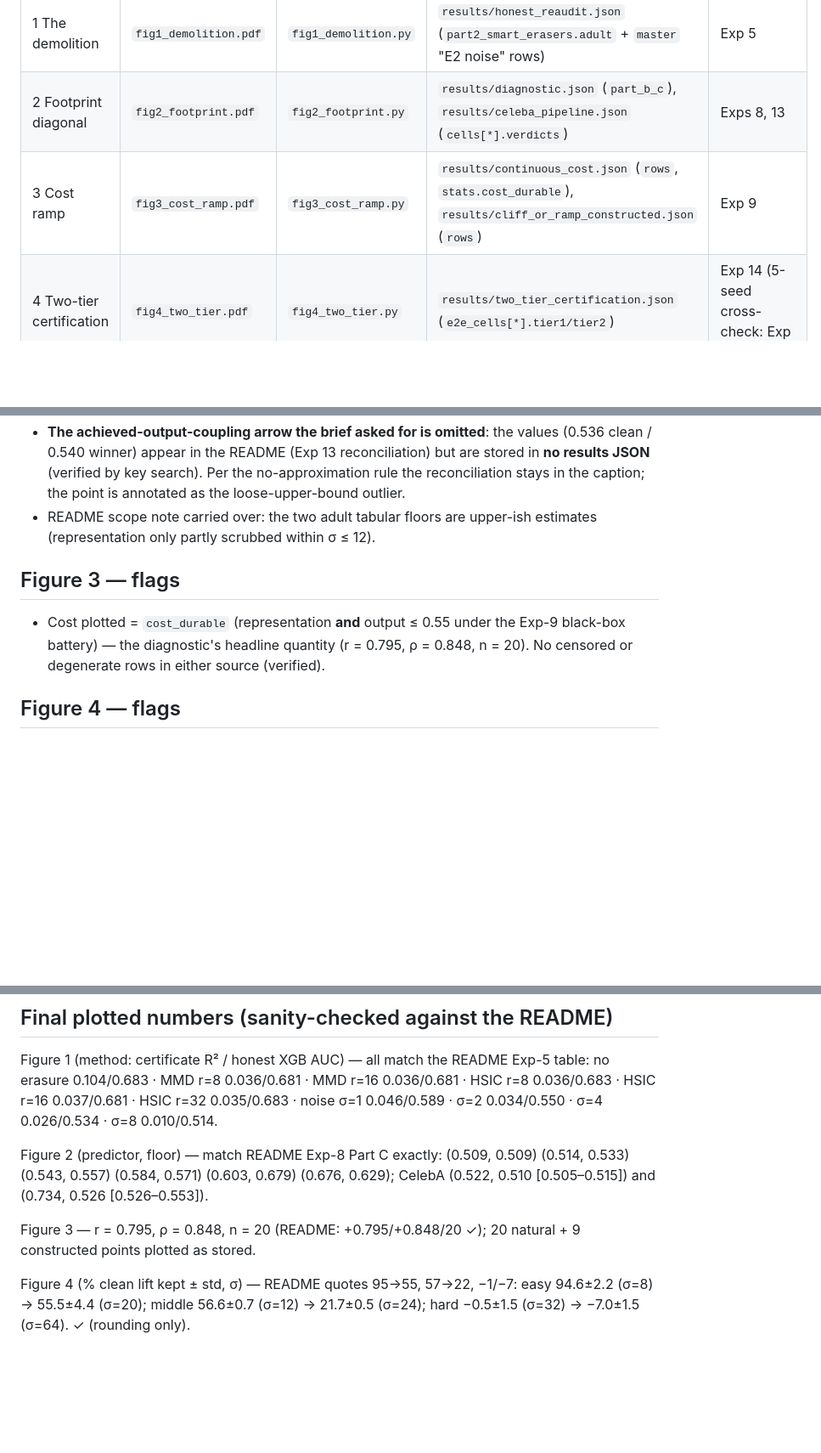
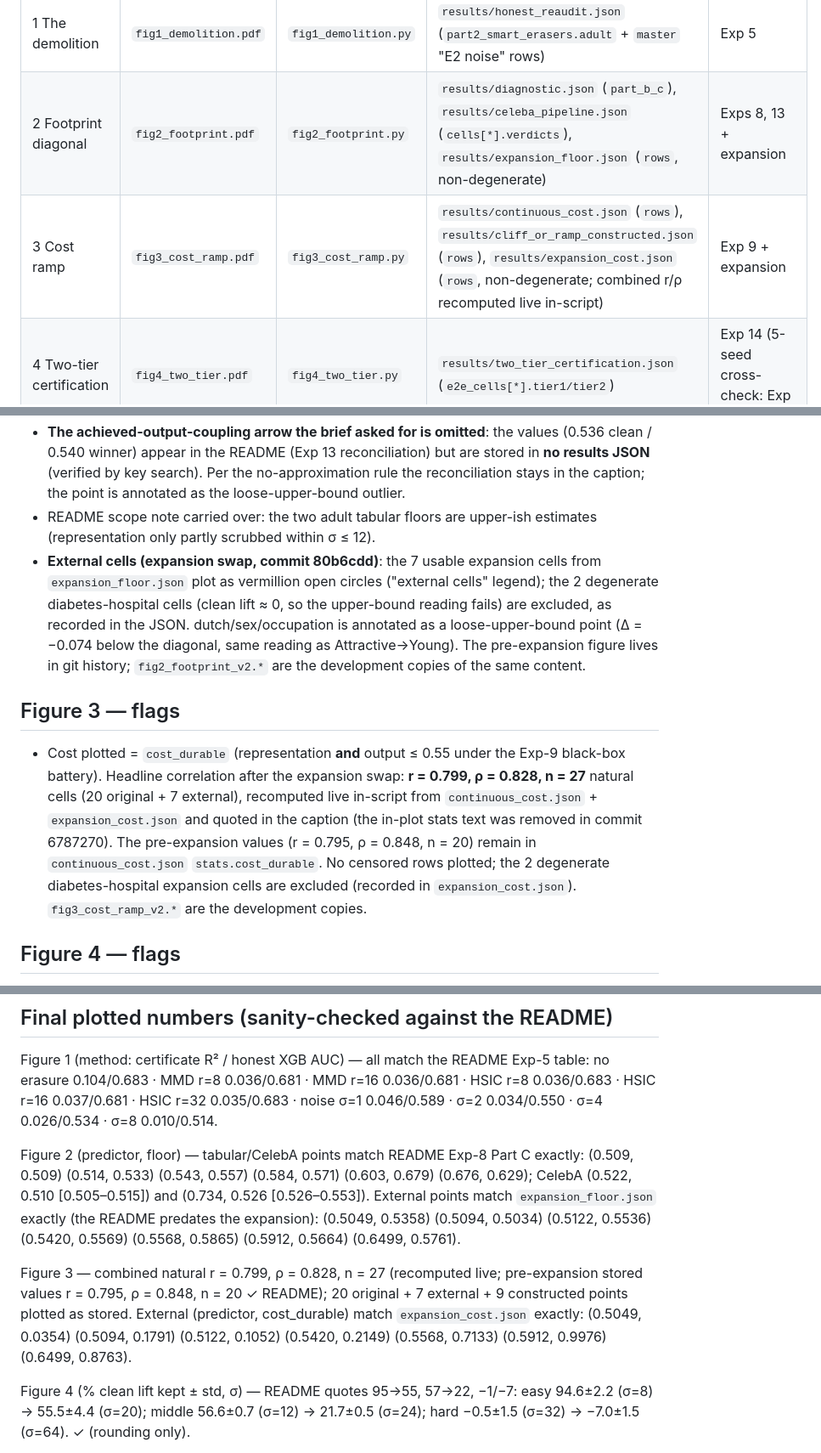
Before and after one commit to Bostesa/durable-guarantees, a Markdown page: paper/figures/figure_data_provenance.md, 3 parts joined by grey strips. Shown at 85% size. GitHub-like rendering; blank space fills up the shorter version.

Commit message:
figure_data_provenance: record the post-swap fig2/fig3 sources — expansion_floor.json / expansion_cost.json added to the source table, external-cell flags (7 usable plotted, 2 degenerate diabetes-hospital cells excluded, dutch loose-bound callout), fig3 headline updated to the live-recomputed r=0.799 rho=0.828 n=27 with the pre-expansion r=0.795 rho=0.848 n=20 noted as the stored stats, external plotted pairs listed verbatim against their JSONs (README predates the expansion)

```diff
--- a/paper/figures/figure_data_provenance.md
+++ b/paper/figures/figure_data_provenance.md
@@ -23,8 +23,8 @@ certificate instrument (own panel; identity never color-alone).
 | Figure | PDF | Generator | Source JSON(s) | Experiment |
 |---|---|---|---|---|
 | 1 The demolition | `fig1_demolition.pdf` | `fig1_demolition.py` | `results/honest_reaudit.json` (`part2_smart_erasers.adult` + `master` "E2 noise" rows) | Exp 5 |
-| 2 Footprint diagonal | `fig2_footprint.pdf` | `fig2_footprint.py` | `results/diagnostic.json` (`part_b_c`), `results/celeba_pipeline.json` (`cells[*].verdicts`) | Exps 8, 13 |
-| 3 Cost ramp | `fig3_cost_ramp.pdf` | `fig3_cost_ramp.py` | `results/continuous_cost.json` (`rows`, `stats.cost_durable`), `results/cliff_or_ramp_constructed.json` (`rows`) | Exp 9 |
+| 2 Footprint diagonal | `fig2_footprint.pdf` | `fig2_footprint.py` | `results/diagnostic.json` (`part_b_c`), `results/celeba_pipeline.json` (`cells[*].verdicts`), `results/expansion_floor.json` (`rows`, non-degenerate) | Exps 8, 13 + expansion |
+| 3 Cost ramp | `fig3_cost_ramp.pdf` | `fig3_cost_ramp.py` | `results/continuous_cost.json` (`rows`), `results/cliff_or_ramp_constructed.json` (`rows`), `results/expansion_cost.json` (`rows`, non-degenerate; combined r/ρ recomputed live in-script) | Exp 9 + expansion |
 | 4 Two-tier certification | `fig4_two_tier.pdf` | `fig4_two_tier.py` | `results/two_tier_certification.json` (`e2e_cells[*].tier1/tier2`) | Exp 14 (5-seed cross-check: Exp 15) |
 
 ## Source-mapping notes vs the figure brief
@@ -62,13 +62,26 @@ certificate instrument (own panel; identity never color-alone).
   caption; the point is annotated as the loose-upper-bound outlier.
 - README scope note carried over: the two adult tabular floors are upper-ish
   estimates (representation only partly scrubbed within σ ≤ 12).
+- **External cells (expansion swap, commit 80b6cdd)**: the 7 usable expansion
+  cells from `expansion_floor.json` plot as vermillion open circles ("external
+  cells" legend); the 2 degenerate diabetes-hospital cells (clean lift ≈ 0, so
+  the upper-bound reading fails) are excluded, as recorded in the JSON.
+  dutch/sex/occupation is annotated as a loose-upper-bound point (Δ = −0.074
+  below the diagonal, same reading as Attractive→Young). The pre-expansion
+  figure lives in git history; `fig2_footprint_v2.*` are the development
+  copies of the same content.
 
 ## Figure 3 — flags
 
 - Cost plotted = `cost_durable` (representation **and** output ≤ 0.55 under
-  the Exp-9 black-box battery) — the diagnostic's headline quantity
-  (r = 0.795, ρ = 0.848, n = 20). No censored or degenerate rows in either
-  source (verified).
+  the Exp-9 black-box battery). Headline correlation after the expansion swap:
+  **r = 0.799, ρ = 0.828, n = 27** natural cells (20 original + 7 external),
+  recomputed live in-script from `continuous_cost.json` + `expansion_cost.json`
+  and quoted in the caption (the in-plot stats text was removed in commit
+  6787270). The pre-expansion values (r = 0.795, ρ = 0.848, n = 20) remain in
+  `continuous_cost.json` `stats.cost_durable`. No censored rows plotted; the
+  2 degenerate diabetes-hospital expansion cells are excluded (recorded in
+  `expansion_cost.json`). `fig3_cost_ramp_v2.*` are the development copies.
 
 ## Figure 4 — flags
 
@@ -88,13 +101,20 @@ Exp-5 table: no erasure 0.104/0.683 · MMD r=8 0.036/0.681 · MMD r=16
 0.035/0.683 · noise σ=1 0.046/0.589 · σ=2 0.034/0.550 · σ=4 0.026/0.534 ·
 σ=8 0.010/0.514.
 
-Figure 2 (predictor, floor) — match README Exp-8 Part C exactly:
-(0.509, 0.509) (0.514, 0.533) (0.543, 0.557) (0.584, 0.571) (0.603, 0.679)
-(0.676, 0.629); CelebA (0.522, 0.510 [0.505–0.515]) and
-(0.734, 0.526 [0.526–0.553]).
+Figure 2 (predictor, floor) — tabular/CelebA points match README Exp-8
+Part C exactly: (0.509, 0.509) (0.514, 0.533) (0.543, 0.557) (0.584, 0.571)
+(0.603, 0.679) (0.676, 0.629); CelebA (0.522, 0.510 [0.505–0.515]) and
+(0.734, 0.526 [0.526–0.553]). External points match `expansion_floor.json`
+exactly (the README predates the expansion): (0.5049, 0.5358)
+(0.5094, 0.5034) (0.5122, 0.5536) (0.5420, 0.5569) (0.5568, 0.5865)
+(0.5912, 0.5664) (0.6499, 0.5761).
 
-Figure 3 — r = 0.795, ρ = 0.848, n = 20 (README: +0.795/+0.848/20 ✓);
-20 natural + 9 constructed points plotted as stored.
+Figure 3 — combined natural r = 0.799, ρ = 0.828, n = 27 (recomputed
+live; pre-expansion stored values r = 0.795, ρ = 0.848, n = 20 ✓ README);
+20 original + 7 external + 9 constructed points plotted as stored. External
+(predictor, cost_durable) match `expansion_cost.json` exactly:
+(0.5049, 0.0354) (0.5094, 0.1791) (0.5122, 0.1052) (0.5420, 0.2149)
+(0.5568, 0.7133) (0.5912, 0.9976) (0.6499, 0.8763).
 
 Figure 4 (% clean lift kept ± std, σ) — README quotes 95→55, 57→22, −1/−7:
 easy 94.6±2.2 (σ=8) → 55.5±4.4 (σ=20); middle 56.6±0.7 (σ=12) → 21.7±0.5
```
